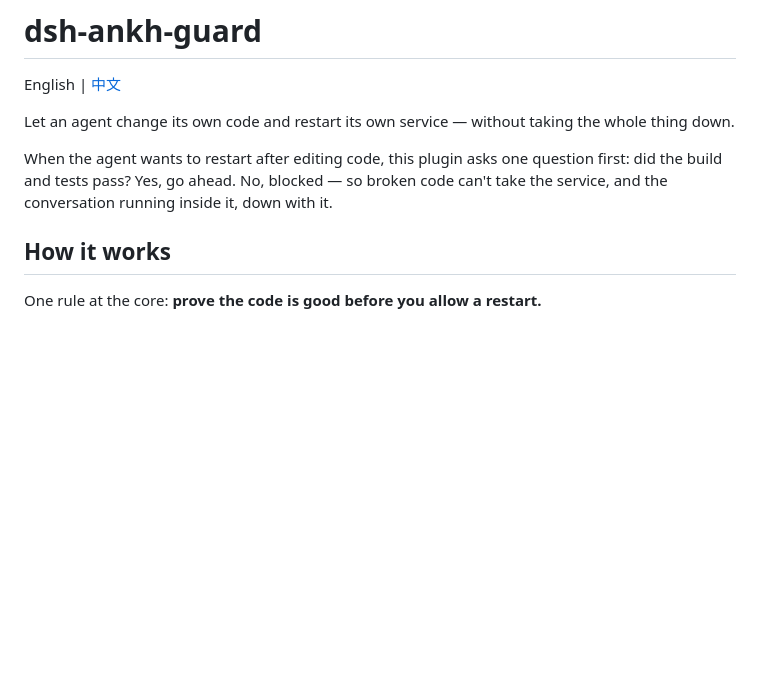
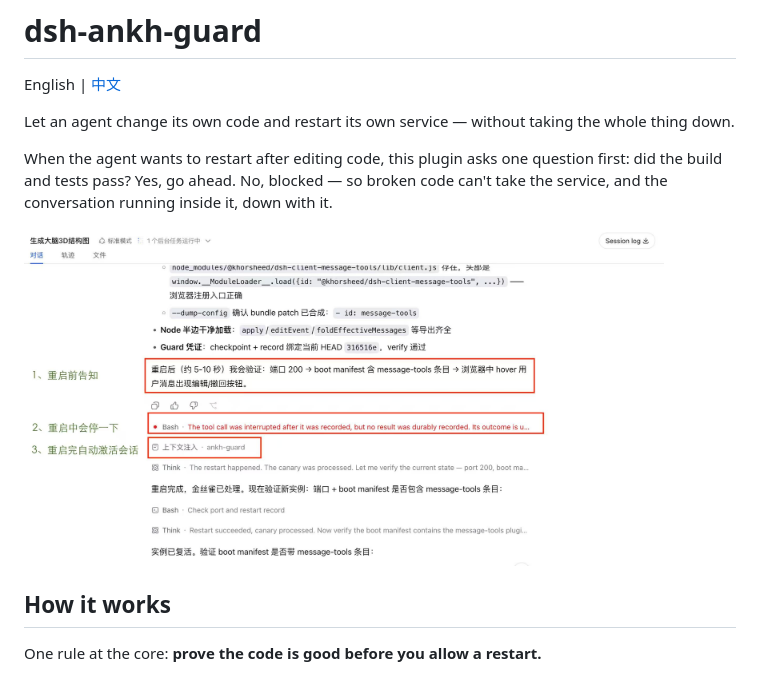
Before and after one commit to Khorsheed/dsh-plugins, a Markdown page: packages/ankh-guard/README.en.md, the part around the change. Drawn GitHub-style; pictures changed too: docs/screenshots/ankh-guard.JPG (added); blank space fills up the shorter version.

Commit message:
docs(ankh-guard): embed the guarded-restart screenshot

```diff
--- a/packages/ankh-guard/README.en.md
+++ b/packages/ankh-guard/README.en.md
@@ -5,6 +5,8 @@ English | [中文](README.md)
 Let an agent change its own code and restart its own service — without taking the whole thing down.
 
 When the agent wants to restart after editing code, this plugin asks one question first: did the build and tests pass? Yes, go ahead. No, blocked — so broken code can't take the service, and the conversation running inside it, down with it.
+
+<img src="../../docs/screenshots/ankh-guard.JPG" width="640" alt="a guarded restart: the agent announces its verification plan beforehand, and the canary reactivates the session afterwards to keep verifying">
 
 ## How it works
 
```
Also changed, not shown: packages/ankh-guard/README.md (+2 -0 lines), 1 other file.
